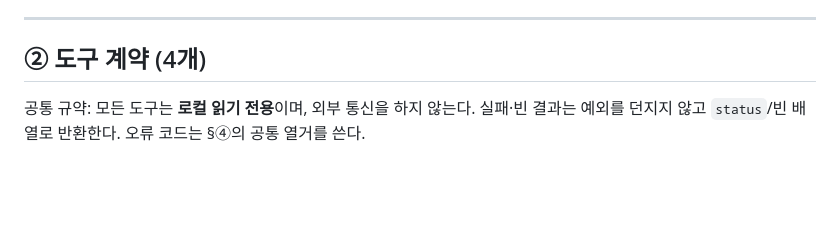
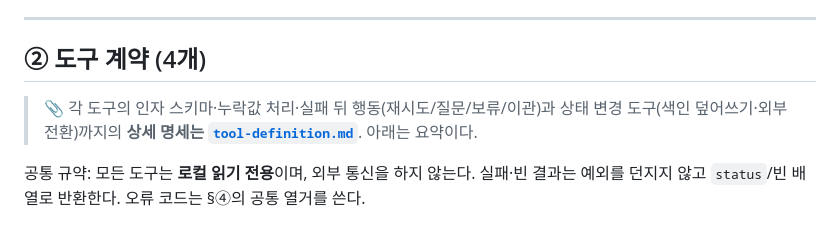
Before and after one commit to cjwmanelf/MARINE-RAG, a Markdown page: design-packet.md, the part around the change. Drawn GitHub-style; blank space fills up the shorter version.

Commit message:
docs(design-packet): link detailed spec in tool-definition.md
§② 도구 계약에 tool-definition.md(인자 스키마·실패 행동·권한 표) 포인터 추가.

Co-Authored-By: Claude Opus 4.8 <noreply@anthropic.com>

```diff
--- a/design-packet.md
+++ b/design-packet.md
@@ -35,6 +35,8 @@
 ---
 
 ## ② 도구 계약 (4개)
+
+> 📎 각 도구의 인자 스키마·누락값 처리·실패 뒤 행동(재시도/질문/보류/이관)과 상태 변경 도구(색인 덮어쓰기·외부 전환)까지의 **상세 명세는 [`tool-definition.md`](tool-definition.md)**. 아래는 요약이다.
 
 공통 규약: 모든 도구는 **로컬 읽기 전용**이며, 외부 통신을 하지 않는다. 실패·빈 결과는 예외를 던지지 않고 `status`/빈 배열로 반환한다. 오류 코드는 §④의 공통 열거를 쓴다.
 
```
